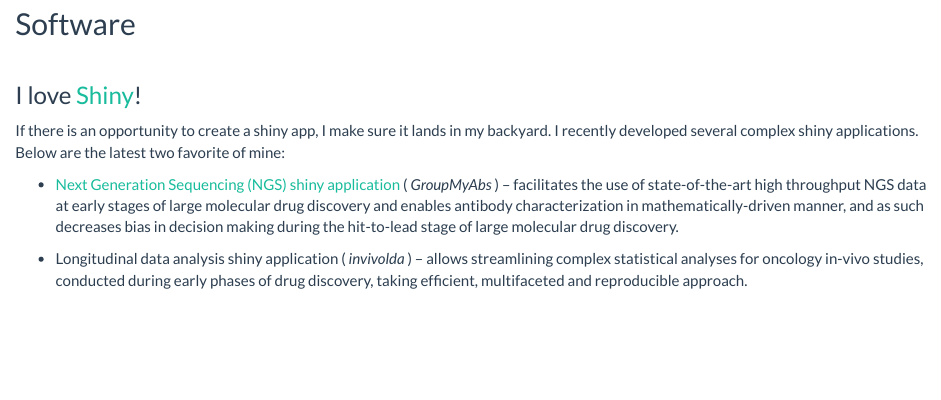
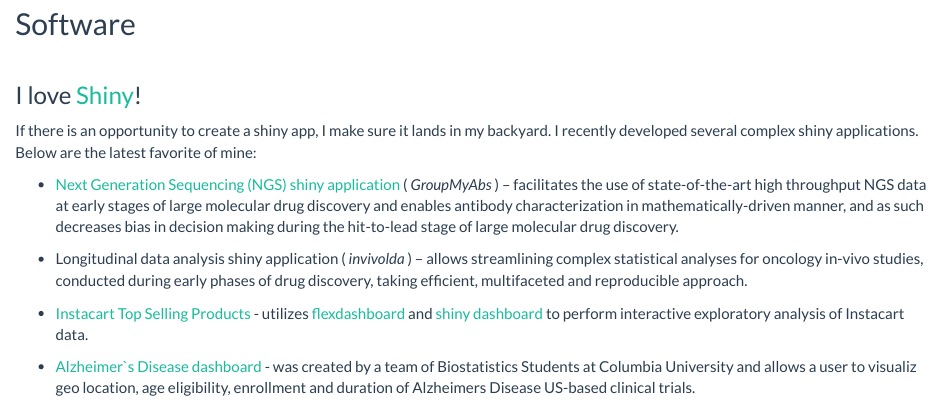
Before and after one commit to volha-tryputsen/volha-tryputsen.github.io, an R Markdown document (software.Rmd): the page in a window 1100 px wide, from 80 px down. The pictures show the output file software.html that the author committed with the source, opened offline; library style sheets and scripts come from the installed R packages.

Commit message:
added two more shiny products

```diff
--- a/software.Rmd
+++ b/software.Rmd
@@ -5,8 +5,12 @@
 <br>
 
 ### I love [Shiny](https://shiny.rstudio.com/)!
-If there is an opportunity to create a shiny app, I make sure it lands in my backyard. I recently developed several complex shiny applications. Below are the latest two favorite of mine:
+If there is an opportunity to create a shiny app, I make sure it lands in my backyard. I recently developed several complex shiny applications. Below are the latest favorite of mine:
 
 * [Next Generation Sequencing (NGS) shiny application](GroupMyAbs_final.pdf) ( _GroupMyAbs_ ) – facilitates the use of state-of-the-art high throughput NGS data at early stages of large molecular drug discovery and enables antibody characterization in mathematically-driven manner, and as such decreases bias in decision making during the hit-to-lead stage of large molecular drug discovery.
 
 * Longitudinal data analysis shiny application ( _invivolda_ ) – allows streamlining complex statistical analyses for oncology in-vivo studies, conducted during early phases of drug discovery, taking efficient, multifaceted and reproducible approach.
+
+* [Instacart Top Selling Products](https://volha-tryputsen.github.io/p8105_hw6_vt2263/) - utilizes [flexdashboard](https://volha-tryputsen.github.io/p8105_hw6_vt2263/flex_dashboard.html) and [shiny dashboard](https://volha-tryputsen.shinyapps.io/shiny_dashboard/) to perform interactive exploratory analysis of Instacart data.
+
+* [Alzheimer`s Disease dashboard](https://ijeasthausen.github.io/website/index.html) - was created by a team of Biostatistics Students at Columbia University and allows a user to visualiz geo location, age eligibility, enrollment and duration of Alzheimers Disease US-based clinical trials.
```
Also changed, not shown: software.html.
